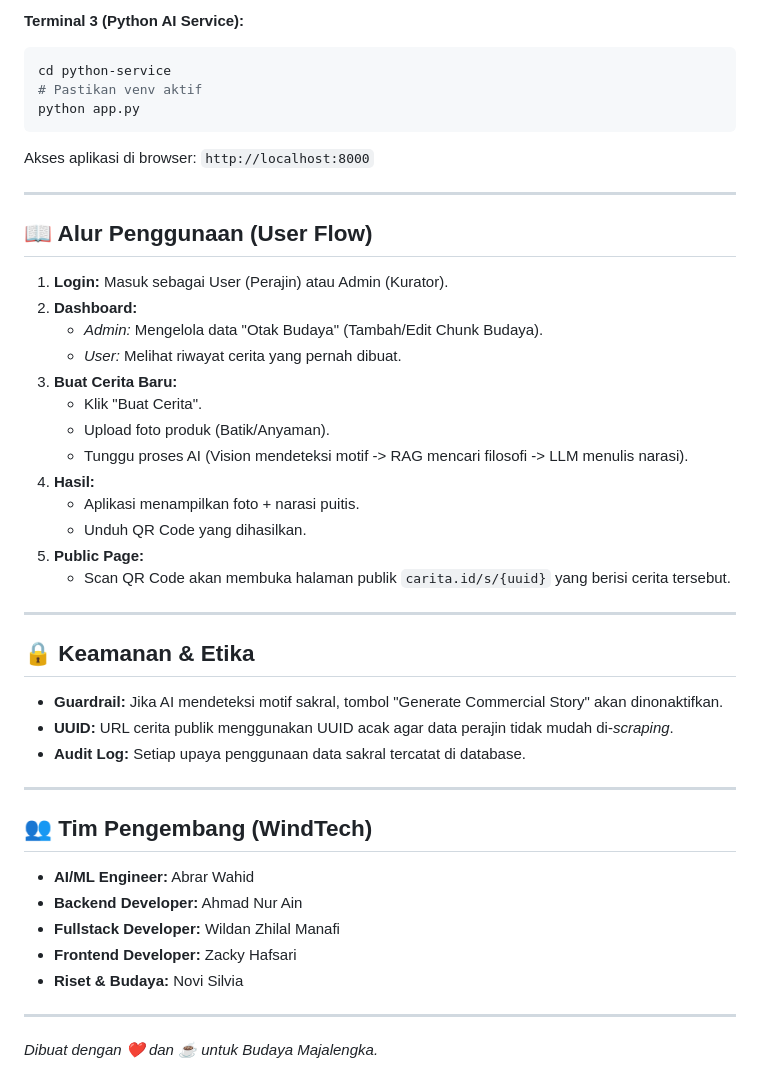
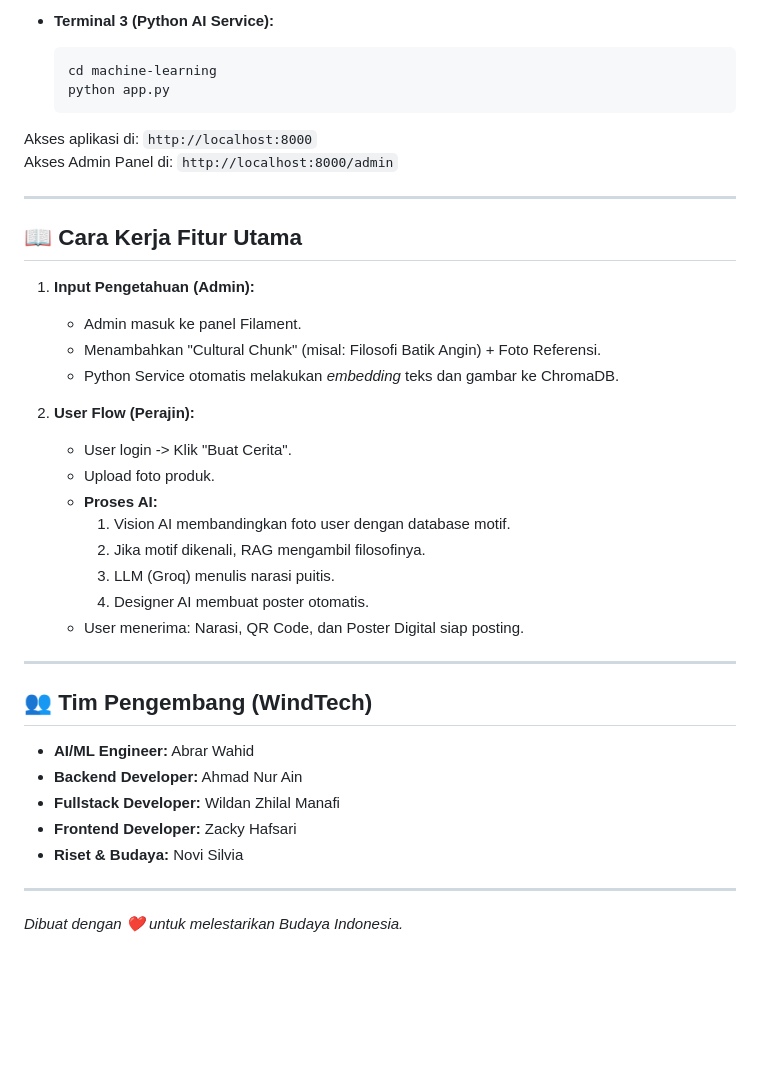
Before and after one commit to wildanzm/carita, a Markdown page: README.md, the part around one of its changes. Drawn GitHub-style; blank space fills up the shorter version.

````diff
--- a/README.md
+++ b/README.md
@@ -176,39 +164,34 @@ php artisan queue:work
 
-**Terminal 3 (Python AI Service):**
+  * **Terminal 3 (Python AI Service):**
 
-```bash
-cd python-service
-# Pastikan venv aktif
-python app.py
-```
+    ```bash
+    cd machine-learning
+    python app.py
+    ```
 
-Akses aplikasi di browser: `http://localhost:8000`
+Akses aplikasi di: `http://localhost:8000`
+Akses Admin Panel di: `http://localhost:8000/admin`
 
 -----
 
-## 📖 Alur Penggunaan (User Flow)
+## 📖 Cara Kerja Fitur Utama
 
-1.  **Login:** Masuk sebagai User (Perajin) atau Admin (Kurator).
-2.  **Dashboard:**
-      * *Admin:* Mengelola data "Otak Budaya" (Tambah/Edit Chunk Budaya).
-      * *User:* Melihat riwayat cerita yang pernah dibuat.
-3.  **Buat Cerita Baru:**
-      * Klik "Buat Cerita".
-      * Upload foto produk (Batik/Anyaman).
-      * Tunggu proses AI (Vision mendeteksi motif -\> RAG mencari filosofi -\> LLM menulis narasi).
-4.  **Hasil:**
-      * Aplikasi menampilkan foto + narasi puitis.
-      * Unduh QR Code yang dihasilkan.
-5.  **Public Page:**
-      * Scan QR Code akan membuka halaman publik `carita.id/s/{uuid}` yang berisi cerita tersebut.
+1.  **Input Pengetahuan (Admin):**
 
------
+      * Admin masuk ke panel Filament.
+      * Menambahkan "Cultural Chunk" (misal: Filosofi Batik Angin) + Foto Referensi.
+      * Python Service otomatis melakukan *embedding* teks dan gambar ke ChromaDB.
 
-## 🔒 Keamanan & Etika
+2.  **User Flow (Perajin):**
 
-  * **Guardrail:** Jika AI mendeteksi motif sakral, tombol "Generate Commercial Story" akan dinonaktifkan.
-  * **UUID:** URL cerita publik menggunakan UUID acak agar data perajin tidak mudah di-*scraping*.
-  * **Audit Log:** Setiap upaya penggunaan data sakral tercatat di database.
+      * User login -\> Klik "Buat Cerita".
+      * Upload foto produk.
+      * **Proses AI:**
+        1.  Vision AI membandingkan foto user dengan database motif.
+        2.  Jika motif dikenali, RAG mengambil filosofinya.
+        3.  LLM (Groq) menulis narasi puitis.
+        4.  Designer AI membuat poster otomatis.
+      * User menerima: Narasi, QR Code, dan Poster Digital siap posting.
 
 -----
 
@@ -222,4 +205,4 @@ Akses aplikasi di browser: `http://localhost:8000`
 
 -----
 
-*Dibuat dengan ❤️ dan ☕ untuk Budaya Majalengka.*
+*Dibuat dengan ❤️ untuk melestarikan Budaya Indonesia.*
````
Also changed, not shown: other parts of README.md (+96 -108 lines).
